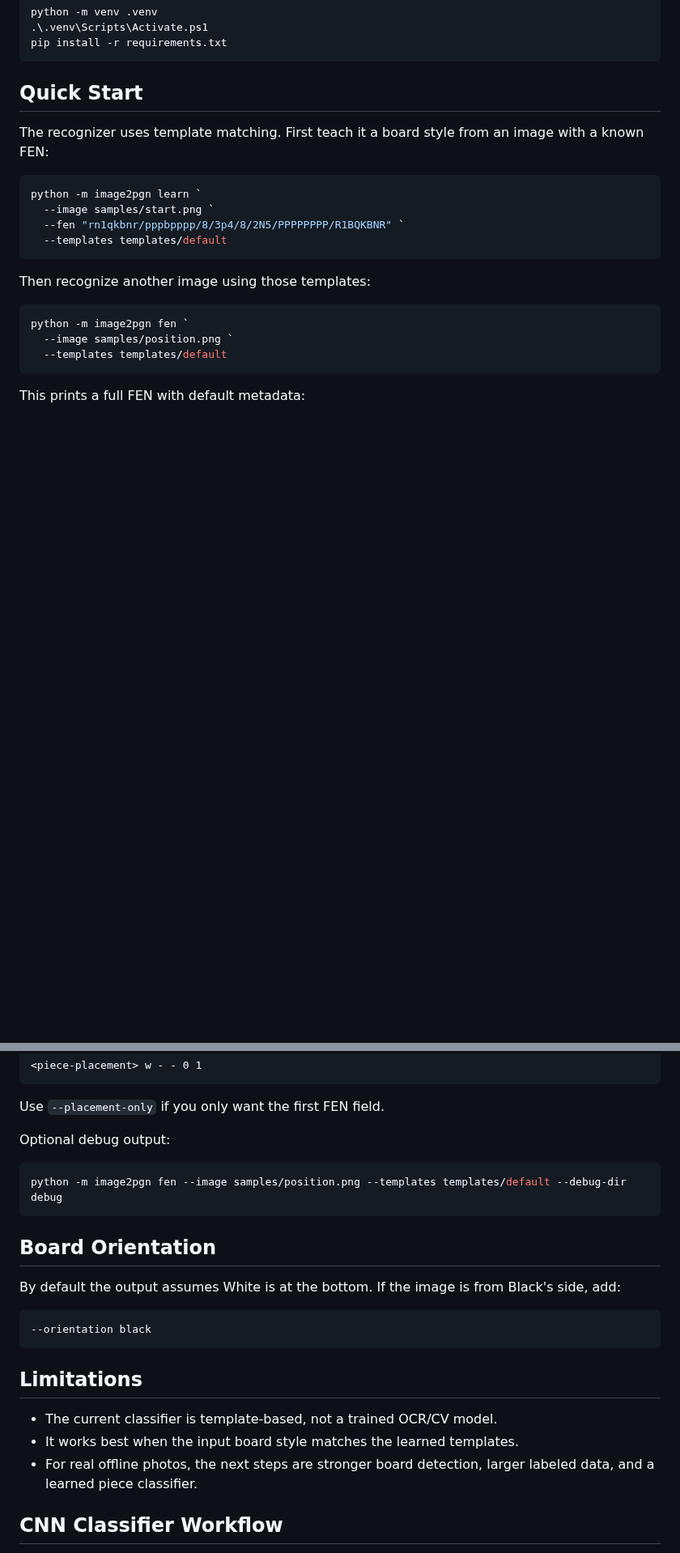
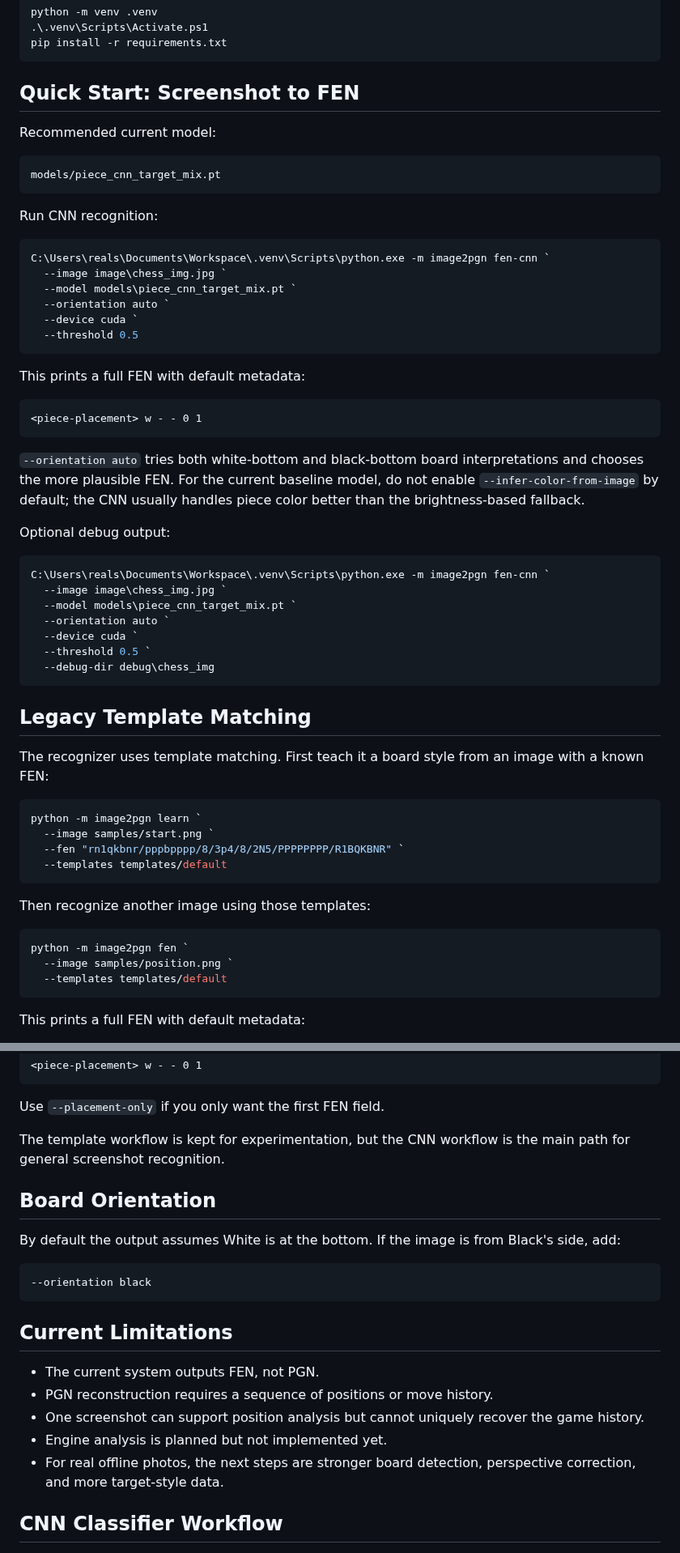
Before and after one commit to realseungju/Image2PGN, a Markdown page: README.md, 2 parts joined by grey strips. Shown at 81% size. Drawn GitHub-style; blank space fills up the shorter version.

````diff
--- a/README.md
+++ b/README.md
@@ -15,7 +89,49 @@ python -m venv .venv
 pip install -r requirements.txt
 ```
 
-## Quick Start
+## Quick Start: Screenshot to FEN
+
+Recommended current model:
+
+```text
+models/piece_cnn_target_mix.pt
+```
+
+Run CNN recognition:
+
+```powershell
+C:\Users\reals\Documents\Workspace\.venv\Scripts\python.exe -m image2pgn fen-cnn `
+  --image image\chess_img.jpg `
+  --model models\piece_cnn_target_mix.pt `
+  --orientation auto `
+  --device cuda `
+  --threshold 0.5
+```
+
+This prints a full FEN with default metadata:
+
+```text
+<piece-placement> w - - 0 1
+```
+
+`--orientation auto` tries both white-bottom and black-bottom board
+interpretations and chooses the more plausible FEN. For the current baseline
+model, do not enable `--infer-color-from-image` by default; the CNN usually
+handles piece color better than the brightness-based fallback.
+
+Optional debug output:
+
+```powershell
+C:\Users\reals\Documents\Workspace\.venv\Scripts\python.exe -m image2pgn fen-cnn `
+  --image image\chess_img.jpg `
+  --model models\piece_cnn_target_mix.pt `
+  --orientation auto `
+  --device cuda `
+  --threshold 0.5 `
+  --debug-dir debug\chess_img
+```
+
+## Legacy Template Matching
 
 The recognizer uses template matching. First teach it a board style from an image
 with a known FEN:
@@ -43,11 +159,8 @@ This prints a full FEN with default metadata:
 
 Use `--placement-only` if you only want the first FEN field.
 
-Optional debug output:
-
-```powershell
-python -m image2pgn fen --image samples/position.png --templates templates/default --debug-dir debug
-```
+The template workflow is kept for experimentation, but the CNN workflow is the
+main path for general screenshot recognition.
 
 ## Board Orientation
 
@@ -58,12 +171,15 @@ Black's side, add:
 --orientation black
 ```
 
-## Limitations
+## Current Limitations
 
-- The current classifier is template-based, not a trained OCR/CV model.
-- It works best when the input board style matches the learned templates.
+- The current system outputs FEN, not PGN.
+- PGN reconstruction requires a sequence of positions or move history.
+- One screenshot can support position analysis but cannot uniquely recover the
+  game history.
+- Engine analysis is planned but not implemented yet.
 - For real offline photos, the next steps are stronger board detection,
-  larger labeled data, and a learned piece classifier.
+  perspective correction, and more target-style data.
 
 ## CNN Classifier Workflow
 
````
Also changed, not shown: other parts of README.md (+86 -10 lines), MODEL_HISTORY.md (added, +222 -0 lines), image/chess_img2.jpg (added), image/chess_img3.png (added), image/chess_img4.png (added), 10 other files.
